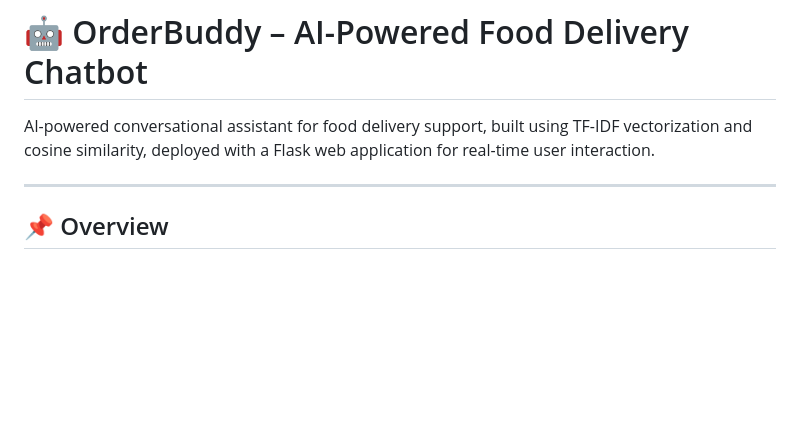
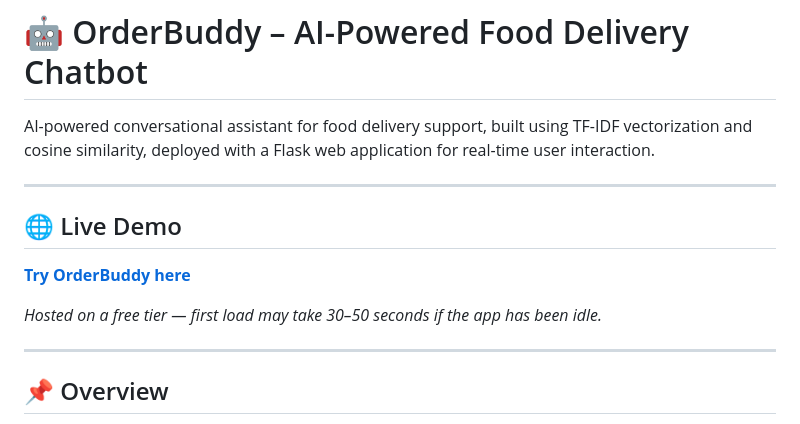
Before and after one commit to kajalmishra1/CodeAlpha_tasks, a Markdown page: Task-2-AI-Food-Delivery-Chatbot/README.md, the part around the change. GitHub-like rendering; blank space fills up the shorter version.

```diff
--- a/Task-2-AI-Food-Delivery-Chatbot/README.md
+++ b/Task-2-AI-Food-Delivery-Chatbot/README.md
@@ -1,6 +1,14 @@
 # 🤖 OrderBuddy – AI-Powered Food Delivery Chatbot
 
 AI-powered conversational assistant for food delivery support, built using TF-IDF vectorization and cosine similarity, deployed with a Flask web application for real-time user interaction.
+
+---
+
+## 🌐 Live Demo
+
+[**Try OrderBuddy here**](https://ai-food-delivery-chatbot.onrender.com)
+
+*Hosted on a free tier — first load may take 30–50 seconds if the app has been idle.*
 
 ---
 
```
